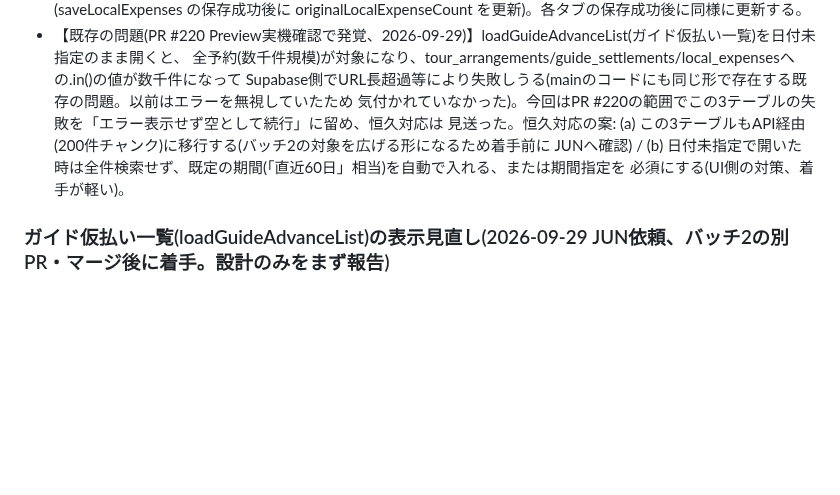
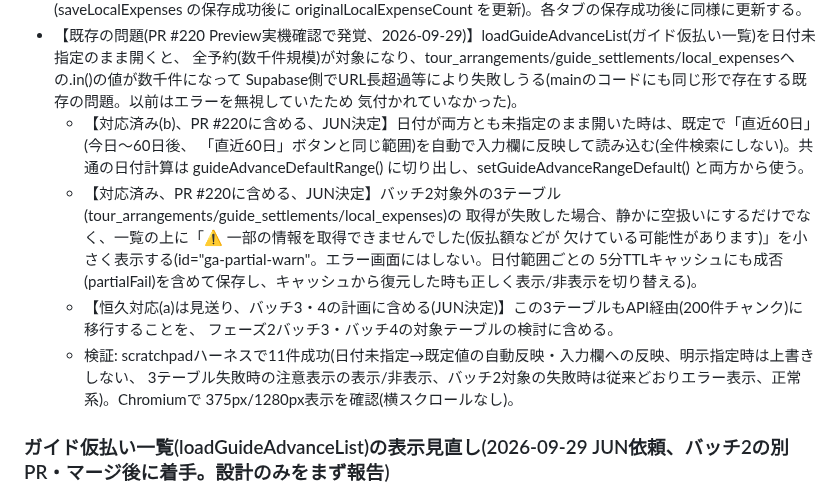
Before and after one commit to Jun-Ryusekido/kic-travel-core-ver2, a Markdown page: SESSION_NOTES.md, the part around the change. Drawn GitHub-style; blank space fills up the shorter version.

Commit message:
SESSION_NOTES: ガイド仮払い一覧の追加対応(既定60日・部分失敗の注意表示)を記録。恒久対応(3テーブルのAPI経由化)はバッチ3・4の計画に含める
Co-Authored-By: Claude Sonnet 5 <noreply@anthropic.com>
Claude-Session: https://claude.ai/code/session_01PNZtD1uzurHzDFYd5hzBFo

```diff
--- a/SESSION_NOTES.md
+++ b/SESSION_NOTES.md
@@ -310,10 +310,19 @@
 - 【既存の問題(PR #220 Preview実機確認で発覚、2026-09-29)】loadGuideAdvanceList(ガイド仮払い一覧)を日付未指定のまま開くと、
   全予約(数千件規模)が対象になり、tour_arrangements/guide_settlements/local_expensesへの.in()の値が数千件になって
   Supabase側でURL長超過等により失敗しうる(mainのコードにも同じ形で存在する既存の問題。以前はエラーを無視していたため
-  気付かれていなかった)。今回はPR #220の範囲でこの3テーブルの失敗を「エラー表示せず空として続行」に留め、恒久対応は
-  見送った。恒久対応の案: (a) この3テーブルもAPI経由(200件チャンク)に移行する(バッチ2の対象を広げる形になるため着手前に
-  JUNへ確認) / (b) 日付未指定で開いた時は全件検索せず、既定の期間(「直近60日」相当)を自動で入れる、または期間指定を
-  必須にする(UI側の対策、着手が軽い)。
+  気付かれていなかった)。
+  - 【対応済み(b)、PR #220に含める、JUN決定】日付が両方とも未指定のまま開いた時は、既定で「直近60日」(今日〜60日後、
+    「直近60日」ボタンと同じ範囲)を自動で入力欄に反映して読み込む(全件検索にしない)。共通の日付計算は
+    guideAdvanceDefaultRange() に切り出し、setGuideAdvanceRangeDefault() と両方から使う。
+  - 【対応済み、PR #220に含める、JUN決定】バッチ2対象外の3テーブル(tour_arrangements/guide_settlements/local_expenses)の
+    取得が失敗した場合、静かに空扱いにするだけでなく、一覧の上に「⚠ 一部の情報を取得できませんでした(仮払額などが
+    欠けている可能性があります)」を小さく表示する(id="ga-partial-warn"。エラー画面にはしない。日付範囲ごとの
+    5分TTLキャッシュにも成否(partialFail)を含めて保存し、キャッシュから復元した時も正しく表示/非表示を切り替える)。
+  - 【恒久対応(a)は見送り、バッチ3・4の計画に含める(JUN決定)】この3テーブルもAPI経由(200件チャンク)に移行することを、
+    フェーズ2バッチ3・バッチ4の対象テーブルの検討に含める。
+  - 検証: scratchpadハーネスで11件成功(日付未指定→既定値の自動反映・入力欄への反映、明示指定時は上書きしない、
+    3テーブル失敗時の注意表示の表示/非表示、バッチ2対象の失敗時は従来どおりエラー表示、正常系)。Chromiumで
+    375px/1280px表示を確認(横スクロールなし)。
 
 ### ガイド仮払い一覧(loadGuideAdvanceList)の表示見直し(2026-09-29 JUN依頼、バッチ2の別PR・マージ後に着手。設計のみをまず報告)
 - 背景: JUNの使い方は「状況確認」(どの予約が・いつ・いくら仮払いか)。現状は1予約で明細行が十数行並び、¥0の行
```
